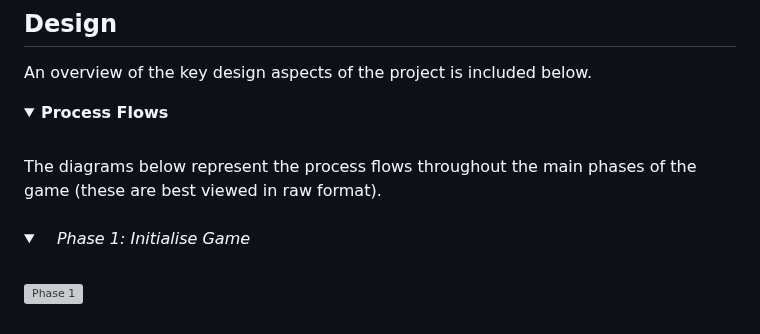
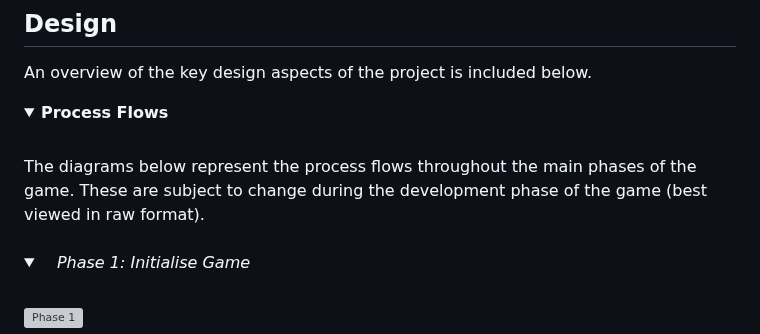
Before and after one commit to Code-Institute-Submissions/DannyGilligan-battleship-rescue, a Markdown page: README.md, the part around the change. GitHub-like rendering; folded sections open; grey boxes are pictures that could not be loaded.

Commit message:
Update text for process flows in readme.md

```diff
--- a/README.md
+++ b/README.md
@@ -39,7 +39,7 @@ An overview of the key design aspects of the project is included below.
 <details> <!-- Container for process flows starts here -->
   <summary><b>Process Flows</b></summary>
 <br>
-The diagrams below represent the process flows throughout the main phases of the game (these are best viewed in raw format).
+The diagrams below represent the process flows throughout the main phases of the game. These are subject to change during the development phase of the game (best viewed in raw format).
 <br>
 <br>
 <details>
```
